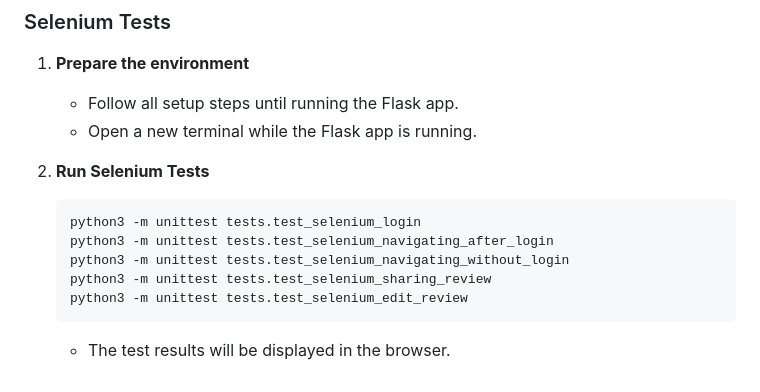
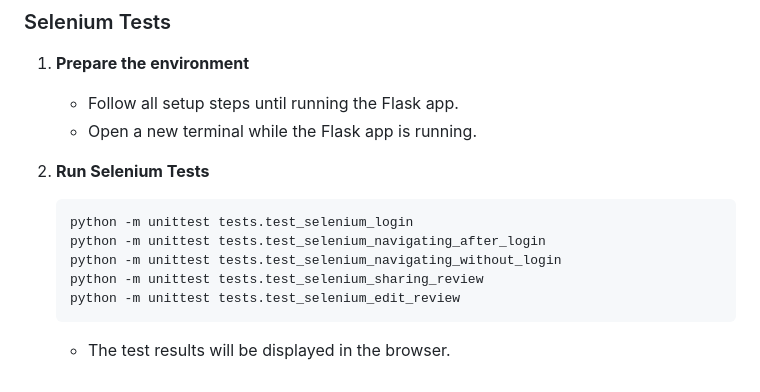
Before and after one commit to samueltl21/restaurantreview, a Markdown page: README.md, the part around the change. Rendered like a GitHub page.

Commit message:
super final readme

````diff
--- a/README.md
+++ b/README.md
@@ -90,10 +90,10 @@ To ensure the application functions correctly, you can run the following tests:
 
 2. **Run Selenium Tests**
    ```bash
-   python3 -m unittest tests.test_selenium_login
-   python3 -m unittest tests.test_selenium_navigating_after_login
-   python3 -m unittest tests.test_selenium_navigating_without_login
-   python3 -m unittest tests.test_selenium_sharing_review
-   python3 -m unittest tests.test_selenium_edit_review
+   python -m unittest tests.test_selenium_login
+   python -m unittest tests.test_selenium_navigating_after_login
+   python -m unittest tests.test_selenium_navigating_without_login
+   python -m unittest tests.test_selenium_sharing_review
+   python -m unittest tests.test_selenium_edit_review
    ```
    - The test results will be displayed in the browser.
````
